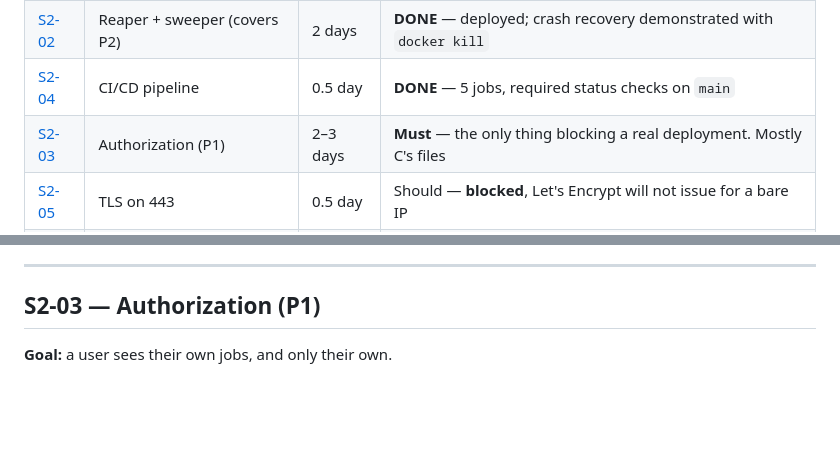
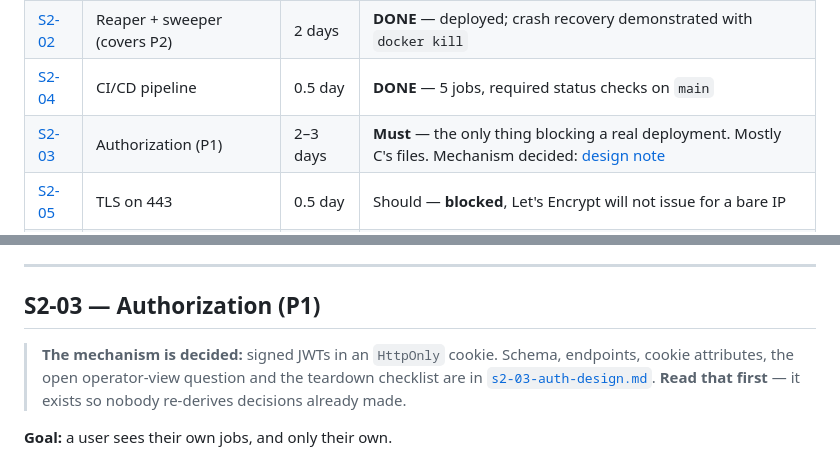
Before and after one commit to Flickpond/Media_player, a Markdown page: docs/sprint2-plan.md, 2 parts joined by grey strips. GitHub-like rendering; blank space fills up the shorter version.

```diff
--- a/docs/sprint2-plan.md
+++ b/docs/sprint2-plan.md
@@ -165,7 +165,7 @@ the sprint record.
 | [S2-01](#s2-01--ffmpeg-transcoding) | FFmpeg transcoding | 2–3 days | **DONE** — deployed, verified transcoding 1920×1080 → 1280×720 in production |
 | [S2-02](#s2-02--reaper-and-sweeper) | Reaper + sweeper (covers P2) | 2 days | **DONE** — deployed; crash recovery demonstrated with `docker kill` |
 | [S2-04](#s2-04--cicd-pipeline) | CI/CD pipeline | 0.5 day | **DONE** — 5 jobs, required status checks on `main` |
-| [S2-03](#s2-03--authorization-p1) | Authorization (P1) | 2–3 days | **Must** — the only thing blocking a real deployment. Mostly C's files |
+| [S2-03](#s2-03--authorization-p1) | Authorization (P1) | 2–3 days | **Must** — the only thing blocking a real deployment. Mostly C's files. Mechanism decided: [design note](s2-03-auth-design.md) |
 | [S2-05](#s2-05--tls) | TLS on 443 | 0.5 day | Should — **blocked**, Let's Encrypt will not issue for a bare IP |
 | [S2-06](#s2-06--consolidate-the-minio-clients) | Consolidate MinIO clients | 0.5 day | Should — **do NOT fold into S2-01**, it spans three tracks |
 | [S2-07](#s2-07--ensure_bucket-per-upload-p6) | `ensure_bucket` per upload (P6) | 1 hour | Could |
@@ -389,6 +389,12 @@ directly. No lookup table, no scan, no correlation logic.
 
 ## S2-03 — Authorization (P1)
 
+> **The mechanism is decided:** signed JWTs in an `HttpOnly` cookie. Schema,
+> endpoints, cookie attributes, the open operator-view question and the
+> teardown checklist are in
+> [`s2-03-auth-design.md`](s2-03-auth-design.md). **Read that first** — it
+> exists so nobody re-derives decisions already made.
+
 **Goal:** a user sees their own jobs, and only their own.
 
 **Why:** this is the only item that blocks any deployment reachable by someone
```
Also changed, not shown: CLAUDE.md (+1 -0 lines), docs/s2-03-auth-design.md (added, +252 -0 lines).
